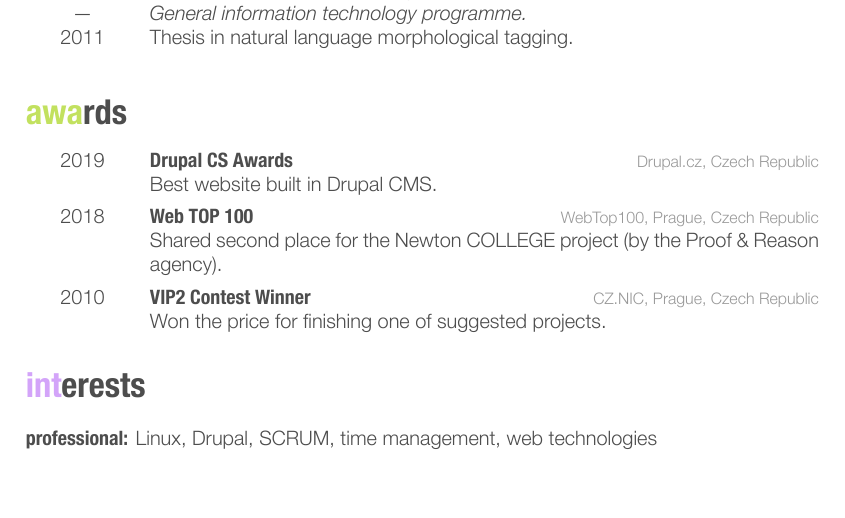
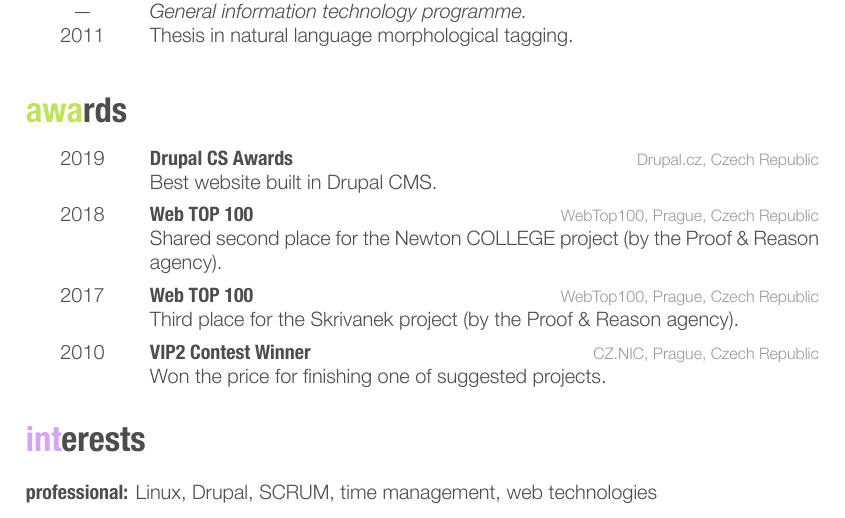
Before and after one commit to marekvantuch/friggeri-cv, a LaTeX CV (mvantuch.tex): part of page 3 of 3 before the commit and part of page 3 of 4 after it, cut so that both start at the same text, the shorter picture padded with empty space. Compiled offline with XeLaTeX.

Commit message:
Change to webtop 100

```diff
--- a/mvantuch.tex
+++ b/mvantuch.tex
@@ -306,6 +306,12 @@ My focus is designing the architecture of the solution as well as the quality an
 {Shared second place for the Newton COLLEGE project (by the Proof \& Reason agency).}
 %------------------------------------------------
 \entry
+{\parbox[t]{2cm}{\centering 2017}}
+{Web TOP 100}
+{WebTop100, Prague, Czech Republic}
+{Third place for the Skrivanek project (by the Proof \& Reason agency).}
+%------------------------------------------------
+\entry
 {\parbox[t]{2cm}{\centering 2010}}
 {VIP2 Contest Winner}
 {CZ.NIC, Prague, Czech Republic}
```
